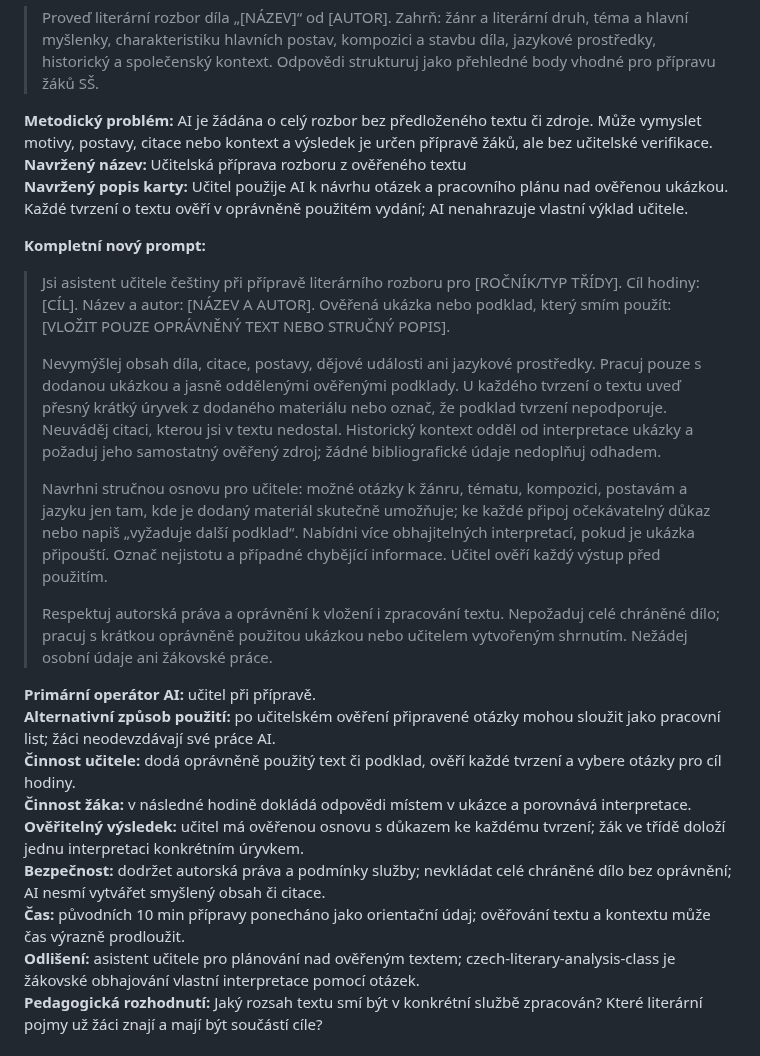
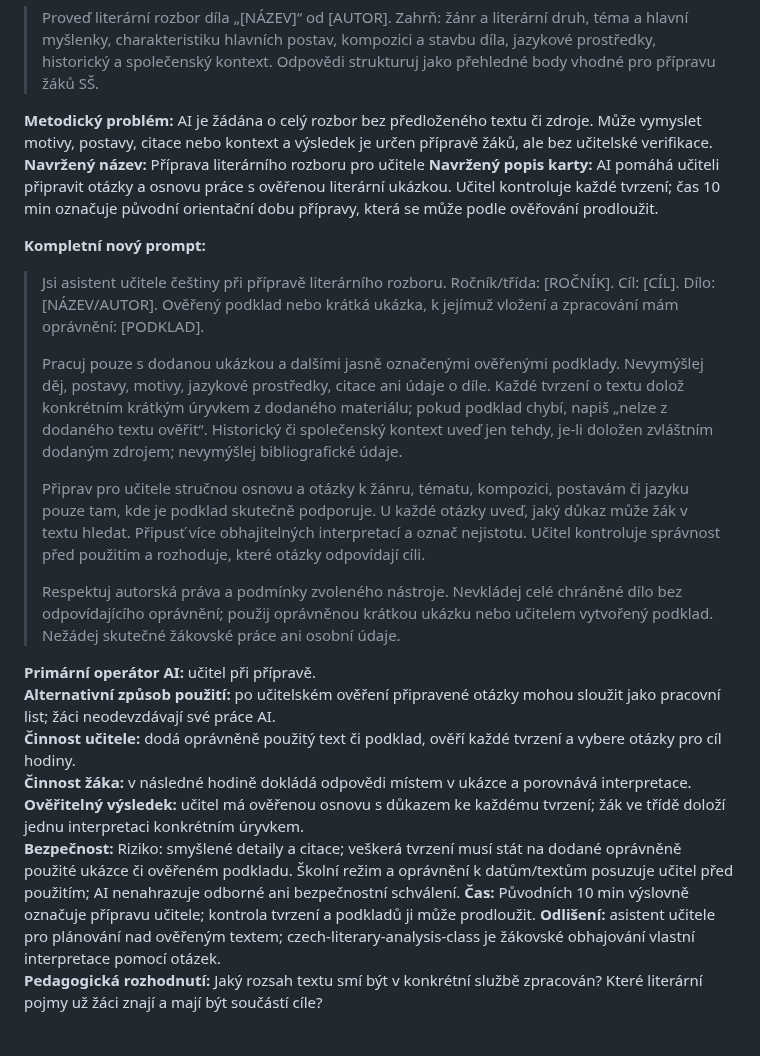
Before and after one commit to mulleroj/ai_ve_vyuce, a Markdown page: docs/pedagogicke-opravy-aktivit-6b3-vlna3-navrh.md, the part around one of its changes. GitHub-like rendering.

```diff
--- a/docs/pedagogicke-opravy-aktivit-6b3-vlna3-navrh.md
+++ b/docs/pedagogicke-opravy-aktivit-6b3-vlna3-navrh.md
@@ -172,25 +174,25 @@ Prompty vedou žáka k vlastnímu pokusu, otázce, argumentu nebo interpretaci.
 > Proveď literární rozbor díla „[NÁZEV]“ od [AUTOR]. Zahrň: žánr a literární druh, téma a hlavní myšlenky, charakteristiku hlavních postav, kompozici a stavbu díla, jazykové prostředky, historický a společenský kontext. Odpovědi strukturuj jako přehledné body vhodné pro přípravu žáků SŠ.
 
 **Metodický problém:** AI je žádána o celý rozbor bez předloženého textu či zdroje. Může vymyslet motivy, postavy, citace nebo kontext a výsledek je určen přípravě žáků, ale bez učitelské verifikace.
-**Navržený název:** Učitelská příprava rozboru z ověřeného textu
-**Navržený popis karty:** Učitel použije AI k návrhu otázek a pracovního plánu nad ověřenou ukázkou. Každé tvrzení o textu ověří v oprávněně použitém vydání; AI nenahrazuje vlastní výklad učitele.
+**Navržený název:** Příprava literárního rozboru pro učitele
+**Navržený popis karty:** AI pomáhá učiteli připravit otázky a osnovu práce s ověřenou literární ukázkou. Učitel kontroluje každé tvrzení; čas 10 min označuje původní orientační dobu přípravy, která se může podle ověřování prodloužit.
 
 **Kompletní nový prompt:**
-> Jsi asistent učitele češtiny při přípravě literárního rozboru pro [ROČNÍK/TYP TŘÍDY]. Cíl hodiny: [CÍL]. Název a autor: [NÁZEV A AUTOR]. Ověřená ukázka nebo podklad, který smím použít: [VLOŽIT POUZE OPRÁVNĚNÝ TEXT NEBO STRUČNÝ POPIS].
+> Jsi asistent učitele češtiny při přípravě literárního rozboru. Ročník/třída: [ROČNÍK]. Cíl: [CÍL]. Dílo: [NÁZEV/AUTOR]. Ověřený podklad nebo krátká ukázka, k jejímuž vložení a zpracování mám oprávnění: [PODKLAD].
 >
-> Nevymýšlej obsah díla, citace, postavy, dějové události ani jazykové prostředky. Pracuj pouze s dodanou ukázkou a jasně oddělenými ověřenými podklady. U každého tvrzení o textu uveď přesný krátký úryvek z dodaného materiálu nebo označ, že podklad tvrzení nepodporuje. Neuváděj citaci, kterou jsi v textu nedostal. Historický kontext odděl od interpretace ukázky a požaduj jeho samostatný ověřený zdroj; žádné bibliografické údaje nedoplňuj odhadem.
+> Pracuj pouze s dodanou ukázkou a dalšími jasně označenými ověřenými podklady. Nevymýšlej děj, postavy, motivy, jazykové prostředky, citace ani údaje o díle. Každé tvrzení o textu dolož konkrétním krátkým úryvkem z dodaného materiálu; pokud podklad chybí, napiš „nelze z dodaného textu ověřit“. Historický či společenský kontext uveď jen tehdy, je-li doložen zvláštním dodaným zdrojem; nevymýšlej bibliografické údaje.
 >
-> Navrhni stručnou osnovu pro učitele: možné otázky k žánru, tématu, kompozici, postavám a jazyku jen tam, kde je dodaný materiál skutečně umožňuje; ke každé připoj očekávatelný důkaz nebo napiš „vyžaduje další podklad“. Nabídni více obhajitelných interpretací, pokud je ukázka připouští. Označ nejistotu a případné chybějící informace. Učitel ověří každý výstup před použitím.
+> Připrav pro učitele stručnou osnovu a otázky k žánru, tématu, kompozici, postavám či jazyku pouze tam, kde je podklad skutečně podporuje. U každé otázky uveď, jaký důkaz může žák v textu hledat. Připusť více obhajitelných interpretací a označ nejistotu. Učitel kontroluje správnost před použitím a rozhoduje, které otázky odpovídají cíli.
 >
-> Respektuj autorská práva a oprávnění k vložení i zpracování textu. Nepožaduj celé chráněné dílo; pracuj s krátkou oprávněně použitou ukázkou nebo učitelem vytvořeným shrnutím. Nežádej osobní údaje ani žákovské práce.
+> Respektuj autorská práva a podmínky zvoleného nástroje. Nevkládej celé chráněné dílo bez odpovídajícího oprávnění; použij oprávněnou krátkou ukázku nebo učitelem vytvořený podklad. Nežádej skutečné žákovské práce ani osobní údaje.
 
 **Primární operátor AI:** učitel při přípravě.
 **Alternativní způsob použití:** po učitelském ověření připravené otázky mohou sloužit jako pracovní list; žáci neodevzdávají své práce AI.
 **Činnost učitele:** dodá oprávněně použitý text či podklad, ověří každé tvrzení a vybere otázky pro cíl hodiny.
 **Činnost žáka:** v následné hodině dokládá odpovědi místem v ukázce a porovnává interpretace.
 **Ověřitelný výsledek:** učitel má ověřenou osnovu s důkazem ke každému tvrzení; žák ve třídě doloží jednu interpretaci konkrétním úryvkem.
-**Bezpečnost:** dodržet autorská práva a podmínky služby; nevkládat celé chráněné dílo bez oprávnění; AI nesmí vytvářet smyšlený obsah či citace.
-**Čas:** původních 10 min přípravy ponecháno jako orientační údaj; ověřování textu a kontextu může čas výrazně prodloužit.
+**Bezpečnost:** Riziko: smyšlené detaily a citace; veškerá tvrzení musí stát na dodané oprávněně použité ukázce či ověřeném podkladu. Školní režim a oprávnění k datům/textům posuzuje učitel před použitím; AI nenahrazuje odborné ani bezpečnostní schválení.
+**Čas:** Původních 10 min výslovně označuje přípravu učitele; kontrola tvrzení a podkladů ji může prodloužit.
 **Odlišení:** asistent učitele pro plánování nad ověřeným textem; czech-literary-analysis-class je žákovské obhajování vlastní interpretace pomocí otázek.
 **Pedagogická rozhodnutí:** Jaký rozsah textu smí být v konkrétní službě zpracován? Které literární pojmy už žáci znají a mají být součástí cíle?
 
```
Also changed, not shown: other parts of docs/pedagogicke-opravy-aktivit-6b3-vlna3-navrh.md (+100 -98 lines).
